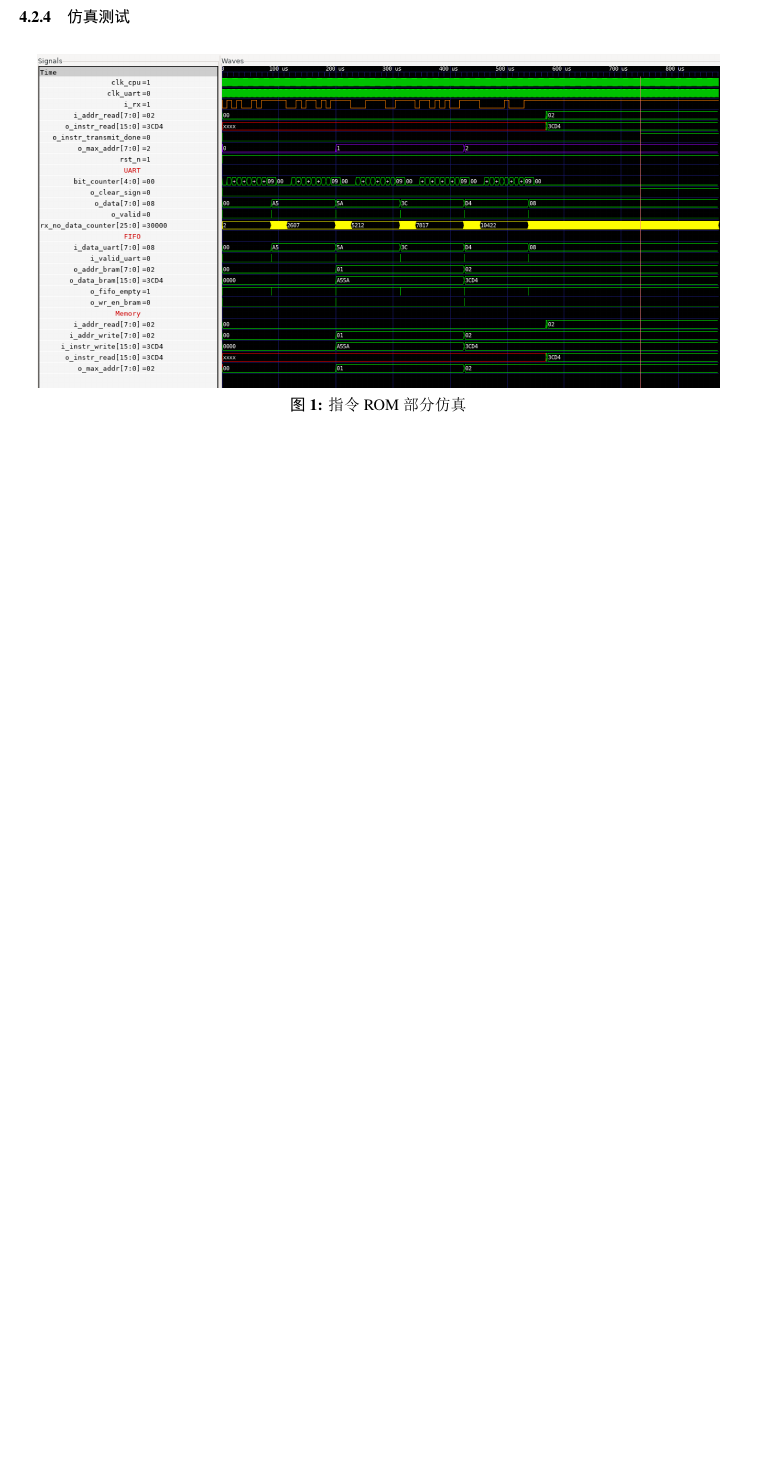
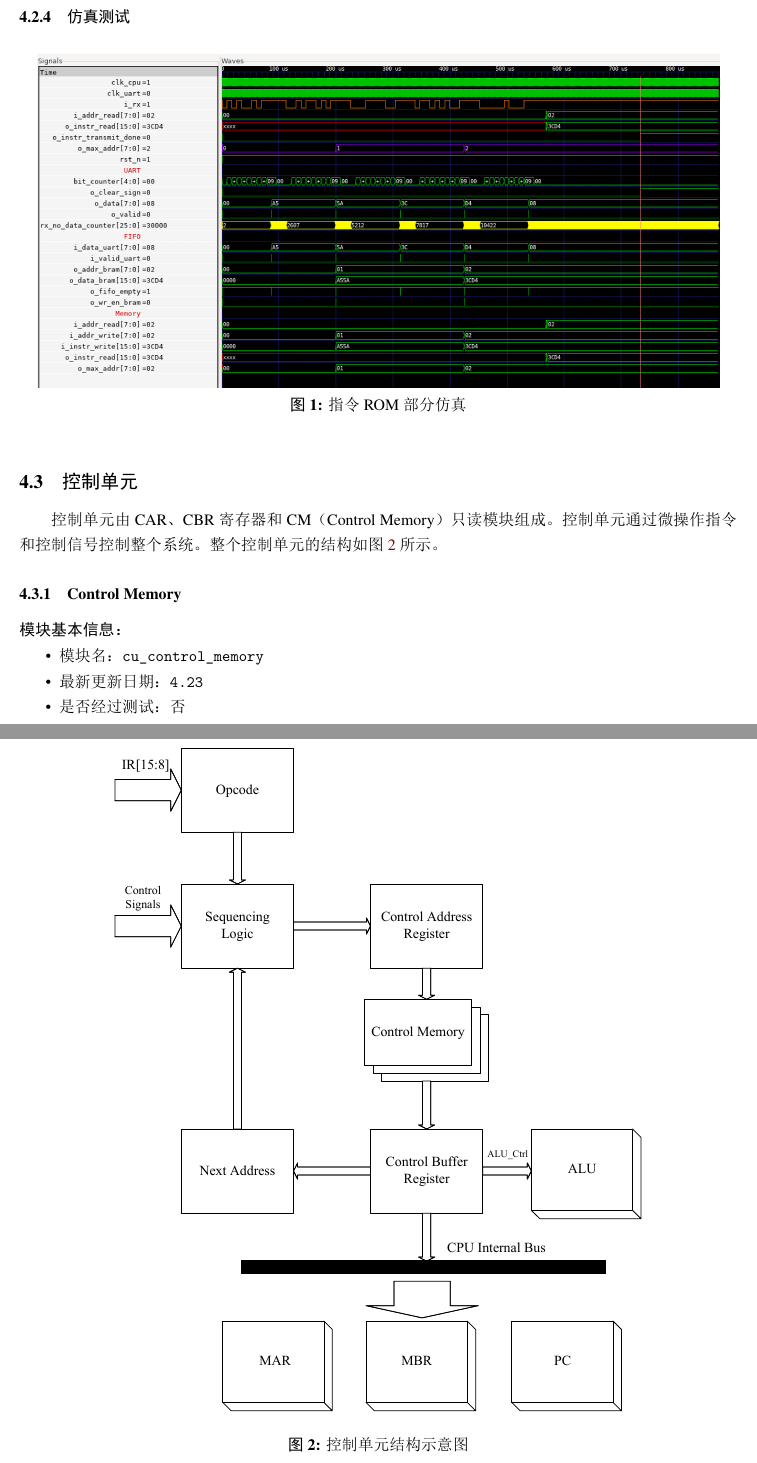
Before and after one commit to LiPtP0000/CPU_DesignDoc, a LaTeX document (report/report.tex): part of page 15 of 21 before the commit and two parts of pages 15 and 16 of 23 after it, the two joined at a grey line, cut so that both start at the same text, the shorter picture padded with empty space. The pictures show the PDF file report/report.pdf that the author committed with the source.

Commit message:
update a figure

```diff
--- a/report/report.tex
+++ b/report/report.tex
@@ -849,3 +837,20 @@ CPU设有\textbf{全局异步复位}信号，低电平有效。当异步复位
   \includegraphics[width = 0.95\textwidth]{figure/instr_rom_sim.png}
   \caption{指令ROM部分仿真}
 \end{figure}
+
+
+\subsection{控制单元}
+控制单元由CAR、CBR寄存器和CM（Control Memory）只读模块组成。控制单元通过微操作指令和控制信号控制整个系统。整个控制单元的结构如图~\ref{fig:controlunit}~所示。
+\begin{figure}[htbp]
+  \centering
+  \includegraphics[width = 0.75\textwidth]{figure/CU.pdf}
+  \caption{控制单元结构示意图}
+  \label{fig:controlunit}
+\end{figure}
+\subsubsection{Control Memory}
+\paragraph{模块基本信息：}
+\begin{itemize}
+  \item 模块名：\texttt{cu\_control\_memory}
+  \item 最新更新日期：\texttt{4.23}
+  \item 是否经过测试：否
+\end{itemize}
@@ -851,0 +860,12 @@ CPU设有\textbf{全局异步复位}信号，低电平有效。当异步复位
+\begin{longtable}{>{\bfseries}c c c c}
+  \caption{Control Memory模块外部接口} \\
+  \toprule
+  信号名 & 方向 & 位宽 & 描述 \\
+  \midrule
+  \endfirsthead
+
+  \multicolumn{4}{l}{\textbf{（续表）Control Memory模块外部接口}} \\
+  \toprule
+  信号名 & 方向 & 位宽 & 描述 \\
+  \midrule
+  \endhead
@@ -851,0 +877,9 @@ CPU设有\textbf{全局异步复位}信号，低电平有效。当异步复位
+  \bottomrule
+\end{longtable}
+\subsubsection{Sequencing Logic}
+\paragraph{模块基本信息：}
+\begin{itemize}
+  \item 模块名：\texttt{cu\_sequencing\_logic}
+  \item 最新更新日期：\texttt{4.23}
+  \item 是否经过测试：否
+\end{itemize}
@@ -851,0 +889,12 @@ CPU设有\textbf{全局异步复位}信号，低电平有效。当异步复位
+\begin{longtable}{>{\bfseries}c c c c}
+  \caption{Sequencing Logic模块外部接口} \\
+  \toprule
+  信号名 & 方向 & 位宽 & 描述 \\
+  \midrule
+  \endfirsthead
+
+  \multicolumn{4}{l}{\textbf{（续表）Control Memory模块外部接口}} \\
+  \toprule
+  信号名 & 方向 & 位宽 & 描述 \\
+  \midrule
+  \endhead
@@ -852,3 +906,5 @@ CPU设有\textbf{全局异步复位}信号，低电平有效。当异步复位
+  \bottomrule
+\end{longtable}
 \subsection{基础模块设计}
 \subsubsection{ALU}
 ALU运算结果存放于MR寄存器和ACC寄存器中。其中MR寄存器存放乘法运算的高位结果，ACC寄存器存放乘法运算的低位结果。
```
Also changed, not shown: report/figure/CU.pdf (added), report/report.pdf, report/report.tex (62 more changed lines).
